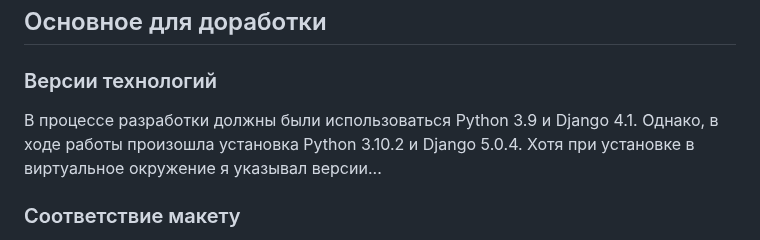
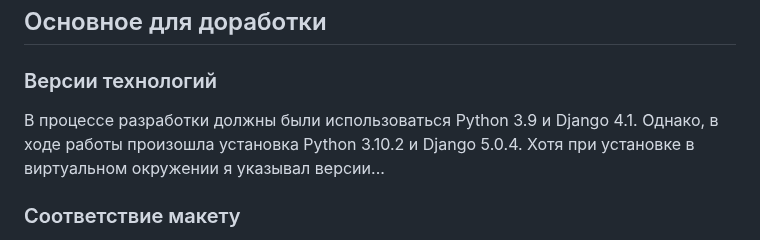
Before and after one commit to Sploom/django_nasa_project, a Markdown page: README.md, the part around the change. GitHub-like rendering.

```diff
--- a/README.md
+++ b/README.md
@@ -51,7 +51,7 @@
 ## Основное для доработки
 
 ### Версии технологий
-В процессе разработки должны были использоваться Python 3.9 и Django 4.1. Однако, в ходе работы произошла установка Python 3.10.2 и Django 5.0.4. Хотя при установке в виртуальное окружение я указывал версии...
+В процессе разработки должны были использоваться Python 3.9 и Django 4.1. Однако, в ходе работы произошла установка Python 3.10.2 и Django 5.0.4. Хотя при установке в виртуальном окружении я указывал версии...
 
 ### Соответствие макету
 Полное воссоздание макета из Figma не было достигнуто, особенно в части стилей и макета. Однако, старался сохранить общий стиль и концепцию оригинального дизайна.
```
